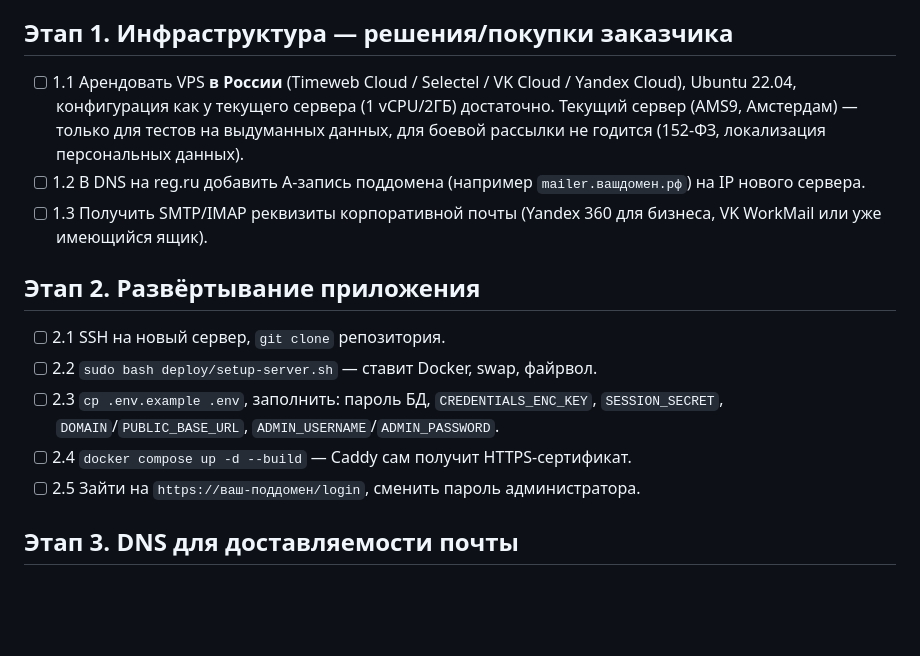
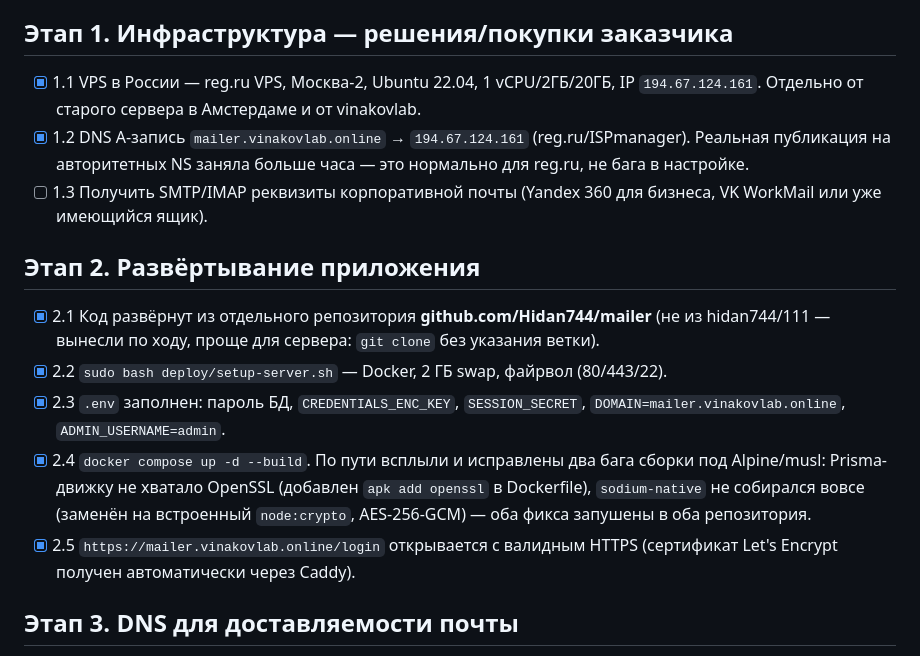
Before and after one commit to Hidan744/111, a Markdown page: mailer/ROADMAP.md, the part around the change. Drawn GitHub-style; blank space fills up the shorter version.

Commit message:
mailer: отметить прогресс — сервер развёрнут и работает
Этапы 1-2 плана запуска закрыты: VPS на reg.ru в РФ, DNS, деплой через
docker-compose+Caddy, https://mailer.vinakovlab.online отдаёт валидный
HTTPS. По пути исправлены два бага сборки под Alpine (OpenSSL для Prisma,
sodium-native заменён на встроенный crypto).

Co-Authored-By: Claude Sonnet 5 <noreply@anthropic.com>
Claude-Session: https://claude.ai/code/session_0167MU9iuuEYxuxJ1yVTJiT1

```diff
--- a/mailer/ROADMAP.md
+++ b/mailer/ROADMAP.md
@@ -5,23 +5,28 @@
 
 ## Этап 1. Инфраструктура — решения/покупки заказчика
 
-- [ ] 1.1 Арендовать VPS **в России** (Timeweb Cloud / Selectel / VK Cloud / Yandex Cloud),
-      Ubuntu 22.04, конфигурация как у текущего сервера (1 vCPU/2ГБ) достаточно.
-      Текущий сервер (AMS9, Амстердам) — только для тестов на выдуманных данных,
-      для боевой рассылки не годится (152-ФЗ, локализация персональных данных).
-- [ ] 1.2 В DNS на reg.ru добавить A-запись поддомена (например `mailer.вашдомен.рф`)
-      на IP нового сервера.
+- [x] 1.1 VPS в России — reg.ru VPS, Москва-2, Ubuntu 22.04, 1 vCPU/2ГБ/20ГБ,
+      IP `194.67.124.161`. Отдельно от старого сервера в Амстердаме и от vinakovlab.
+- [x] 1.2 DNS A-запись `mailer.vinakovlab.online` → `194.67.124.161` (reg.ru/ISPmanager).
+      Реальная публикация на авторитетных NS заняла больше часа — это нормально
+      для reg.ru, не бага в настройке.
 - [ ] 1.3 Получить SMTP/IMAP реквизиты корпоративной почты (Yandex 360 для бизнеса,
       VK WorkMail или уже имеющийся ящик).
 
 ## Этап 2. Развёртывание приложения
 
-- [ ] 2.1 SSH на новый сервер, `git clone` репозитория.
-- [ ] 2.2 `sudo bash deploy/setup-server.sh` — ставит Docker, swap, файрвол.
-- [ ] 2.3 `cp .env.example .env`, заполнить: пароль БД, `CREDENTIALS_ENC_KEY`,
-      `SESSION_SECRET`, `DOMAIN`/`PUBLIC_BASE_URL`, `ADMIN_USERNAME`/`ADMIN_PASSWORD`.
-- [ ] 2.4 `docker compose up -d --build` — Caddy сам получит HTTPS-сертификат.
-- [ ] 2.5 Зайти на `https://ваш-поддомен/login`, сменить пароль администратора.
+- [x] 2.1 Код развёрнут из отдельного репозитория **github.com/Hidan744/mailer**
+      (не из hidan744/111 — вынесли по ходу, проще для сервера: `git clone` без
+      указания ветки).
+- [x] 2.2 `sudo bash deploy/setup-server.sh` — Docker, 2 ГБ swap, файрвол (80/443/22).
+- [x] 2.3 `.env` заполнен: пароль БД, `CREDENTIALS_ENC_KEY`, `SESSION_SECRET`,
+      `DOMAIN=mailer.vinakovlab.online`, `ADMIN_USERNAME=admin`.
+- [x] 2.4 `docker compose up -d --build`. По пути всплыли и исправлены два бага
+      сборки под Alpine/musl: Prisma-движку не хватало OpenSSL (добавлен `apk add
+      openssl` в Dockerfile), `sodium-native` не собирался вовсе (заменён на
+      встроенный `node:crypto`, AES-256-GCM) — оба фикса запушены в оба репозитория.
+- [x] 2.5 `https://mailer.vinakovlab.online/login` открывается с валидным HTTPS
+      (сертификат Let's Encrypt получен автоматически через Caddy).
 
 ## Этап 3. DNS для доставляемости почты
 
```
